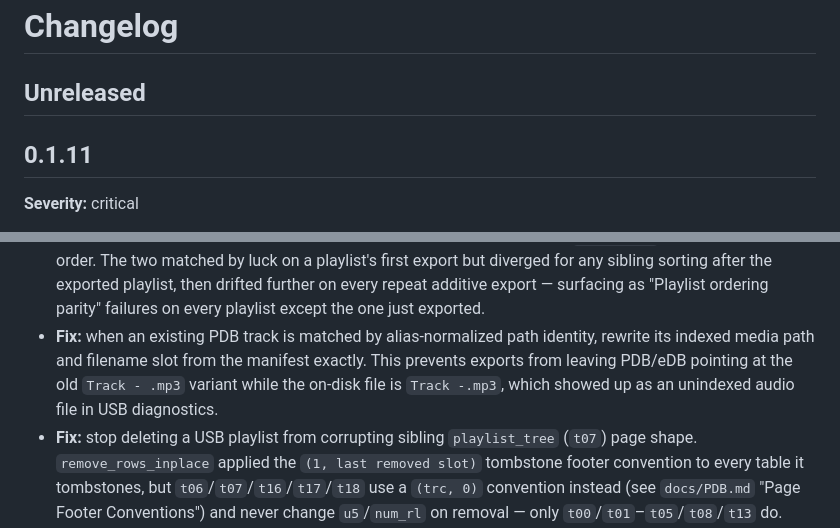
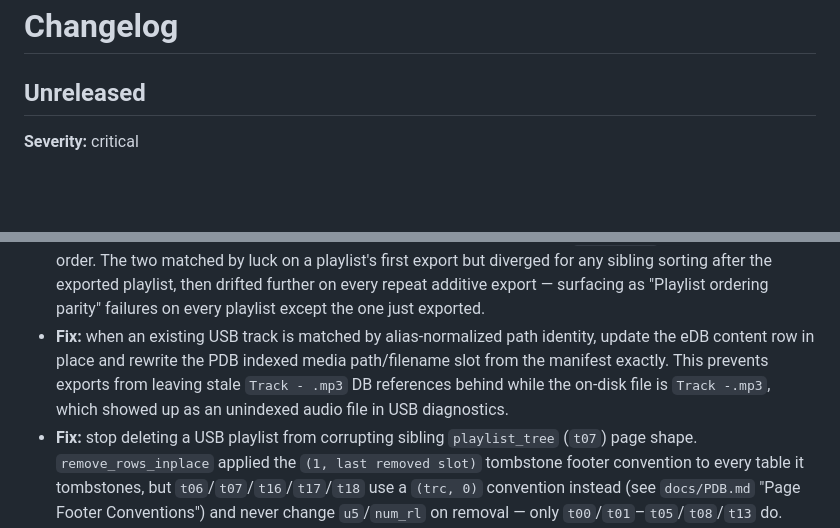
Before and after one commit to haivala/dj-usb-tkit, a Markdown page: CHANGELOG.md, 2 parts joined by grey strips. Rendered like a GitHub page; blank space fills up the shorter version.

Commit message:
remove version that is not released

```diff
--- a/CHANGELOG.md
+++ b/CHANGELOG.md
@@ -30,8 +30,6 @@
 
 ## Unreleased
 
-## 0.1.11
-
 **Severity:** critical
 
 - **Fix:** restore waveform color refresh on USB/history track rows after
@@ -44,7 +42,7 @@
 - **Chore:** trim unit tests that duplicated existing e2e coverage in `vanilla-ui`, consolidate a shared test DOM fixture, add an opt-in e2e coverage report (`npm run test:e2e:coverage`)
 - **Fix:** determine track USB-origin authoritatively on the backend (`Track.isUsbPath`, matched against the full `usb_devices` registry) instead of a frontend heuristic that only checked whichever USB root happened to be selected in the current session
 - **Fix:** stop additive USB export from desyncing every *other* playlist's sibling order. `move_export_playlist_row_to_front` (eDB) bumped every sibling's `sequenceNo` by +1 unconditionally on each export, while the PDB writer always recomputes a fresh contiguous `sort_order` from current relative order. The two matched by luck on a playlist's first export but diverged for any sibling sorting after the exported playlist, then drifted further on every repeat additive export — surfacing as "Playlist ordering parity" failures on every playlist except the one just exported.
-- **Fix:** when an existing PDB track is matched by alias-normalized path identity, rewrite its indexed media path and filename slot from the manifest exactly. This prevents exports from leaving PDB/eDB pointing at the old `Track - .mp3` variant while the on-disk file is `Track -.mp3`, which showed up as an unindexed audio file in USB diagnostics.
+- **Fix:** when an existing USB track is matched by alias-normalized path identity, update the eDB content row in place and rewrite the PDB indexed media path/filename slot from the manifest exactly. This prevents exports from leaving stale `Track - .mp3` DB references behind while the on-disk file is `Track -.mp3`, which showed up as an unindexed audio file in USB diagnostics.
 - **Fix:** stop deleting a USB playlist from corrupting sibling `playlist_tree` (`t07`) page shape. `remove_rows_inplace` applied the `(1, last removed slot)` tombstone footer convention to every table it tombstones, but `t06`/`t07`/`t16`/`t17`/`t18` use a `(trc, 0)` convention instead (see `docs/PDB.md` "Page Footer Conventions") and never change `u5`/`num_rl` on removal — only `t00`/`t01`–`t05`/`t08`/`t13` do. This produced the "PDB structural integrity: playlist_tree page(s) wrong shape" diagnostic whenever a playlist was removed from a USB that had other playlists sharing its `t07` page.
 - **Fix:** stamp `dj_usb_tkit_export_log.v1.json`'s `exportedAt`/`exportDate` fields in local time instead of UTC, matching the timestamp already used for the PDB/eDB backup filenames (`export_2025-04-23_14-32-01.pdb`) written next to it on the USB — the two USB-visible timestamps were previously in different time zones.
 
```
